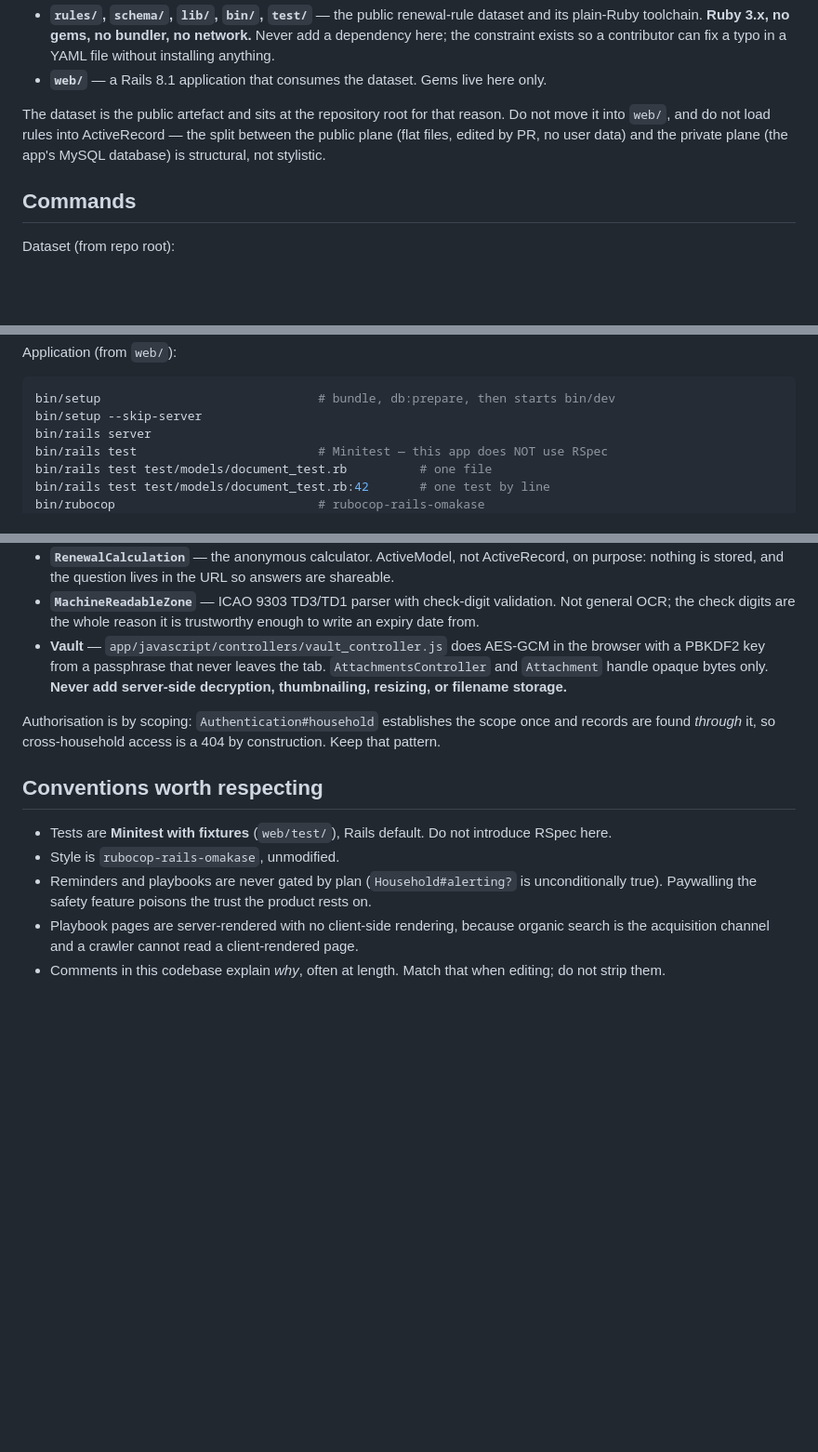
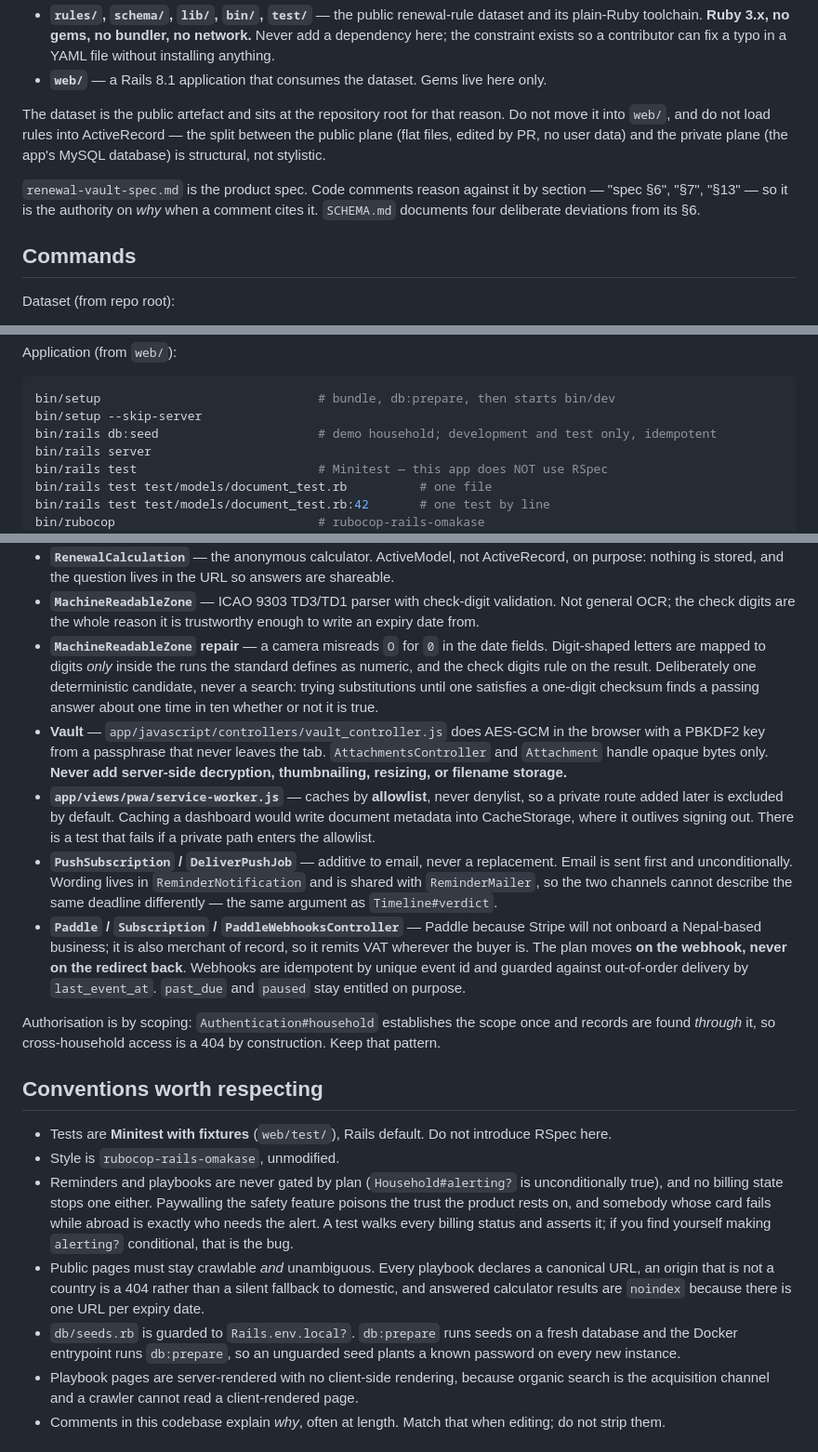
Before and after one commit to cdrrazan/Docaru, a Markdown page: CLAUDE.md, 3 parts joined by grey strips. Shown at 93% size. Drawn GitHub-style; blank space fills up the shorter version.

Commit message:
docs: bring CLAUDE.md up to date with what now ships
It was written before the spec was tracked and before push, billing, the PWA and
the camera existed, so it described an application that no longer matches the
one in the repository — which is the worst state for a file whose only job is to
stop the next person guessing.

Adds the subsystems, each with the constraint that is easy to violate by
accident rather than a description of what it does: the service worker caches by
allowlist so a new private route is excluded by default; push wording is shared
with the mailer so two channels cannot describe one deadline differently; the
plan moves on the Paddle webhook and never on the redirect back; and the MRZ
repair is one deterministic candidate rather than a search, because searching
until a one-digit checksum passes finds an answer one time in ten whether or not
it is true.

Also records three invariants that now have tests behind them and would
otherwise read as ordinary code: no billing state stops a reminder, public pages
must stay unambiguous as well as crawlable, and seeds are environment-guarded
because db:prepare runs them on every fresh database.

Co-Authored-By: Claude Opus 5 (1M context) <noreply@anthropic.com>

````diff
--- a/CLAUDE.md
+++ b/CLAUDE.md
@@ -14,6 +14,10 @@ Two things in one repository, deliberately kept apart:
 The dataset is the public artefact and sits at the repository root for that reason. Do not move it into
 `web/`, and do not load rules into ActiveRecord — the split between the public plane (flat files, edited by
 PR, no user data) and the private plane (the app's MySQL database) is structural, not stylistic.
+
+`renewal-vault-spec.md` is the product spec. Code comments reason against it by section — "spec §6",
+"§7", "§13" — so it is the authority on *why* when a comment cites it. `SCHEMA.md` documents four
+deliberate deviations from its §6.
 
 ## Commands
 
@@ -32,6 +36,7 @@ Application (from `web/`):
 ```sh
 bin/setup                              # bundle, db:prepare, then starts bin/dev
 bin/setup --skip-server
+bin/rails db:seed                      # demo household; development and test only, idempotent
 bin/rails server
 bin/rails test                         # Minitest — this app does NOT use RSpec
 bin/rails test test/models/document_test.rb          # one file
@@ -117,9 +122,23 @@ explicitly, not autoloaded, because Rails does not own it.
   stored, and the question lives in the URL so answers are shareable.
 - **`MachineReadableZone`** — ICAO 9303 TD3/TD1 parser with check-digit validation. Not general OCR; the
   check digits are the whole reason it is trustworthy enough to write an expiry date from.
+- **`MachineReadableZone` repair** — a camera misreads `O` for `0` in the date fields. Digit-shaped letters
+  are mapped to digits *only* inside the runs the standard defines as numeric, and the check digits rule on
+  the result. Deliberately one deterministic candidate, never a search: trying substitutions until one
+  satisfies a one-digit checksum finds a passing answer about one time in ten whether or not it is true.
 - **Vault** — `app/javascript/controllers/vault_controller.js` does AES-GCM in the browser with a PBKDF2 key
   from a passphrase that never leaves the tab. `AttachmentsController` and `Attachment` handle opaque bytes
   only. **Never add server-side decryption, thumbnailing, resizing, or filename storage.**
+- **`app/views/pwa/service-worker.js`** — caches by **allowlist**, never denylist, so a private route added
+  later is excluded by default. Caching a dashboard would write document metadata into CacheStorage, where it
+  outlives signing out. There is a test that fails if a private path enters the allowlist.
+- **`PushSubscription` / `DeliverPushJob`** — additive to email, never a replacement. Email is sent first and
+  unconditionally. Wording lives in `ReminderNotification` and is shared with `ReminderMailer`, so the two
+  channels cannot describe the same deadline differently — the same argument as `Timeline#verdict`.
+- **`Paddle` / `Subscription` / `PaddleWebhooksController`** — Paddle because Stripe will not onboard a
+  Nepal-based business; it is also merchant of record, so it remits VAT wherever the buyer is. The plan moves
+  **on the webhook, never on the redirect back**. Webhooks are idempotent by unique event id and guarded
+  against out-of-order delivery by `last_event_at`. `past_due` and `paused` stay entitled on purpose.
 
 Authorisation is by scoping: `Authentication#household` establishes the scope once and records are found
 *through* it, so cross-household access is a 404 by construction. Keep that pattern.
@@ -128,8 +147,15 @@ Authorisation is by scoping: `Authentication#household` establishes the scope on
 
 - Tests are **Minitest with fixtures** (`web/test/`), Rails default. Do not introduce RSpec here.
 - Style is `rubocop-rails-omakase`, unmodified.
-- Reminders and playbooks are never gated by plan (`Household#alerting?` is unconditionally true).
-  Paywalling the safety feature poisons the trust the product rests on.
+- Reminders and playbooks are never gated by plan (`Household#alerting?` is unconditionally true), and no
+  billing state stops one either. Paywalling the safety feature poisons the trust the product rests on, and
+  somebody whose card fails while abroad is exactly who needs the alert. A test walks every billing status
+  and asserts it; if you find yourself making `alerting?` conditional, that is the bug.
+- Public pages must stay crawlable *and* unambiguous. Every playbook declares a canonical URL, an origin that
+  is not a country is a 404 rather than a silent fallback to domestic, and answered calculator results are
+  `noindex` because there is one URL per expiry date.
+- `db/seeds.rb` is guarded to `Rails.env.local?`. `db:prepare` runs seeds on a fresh database and the Docker
+  entrypoint runs `db:prepare`, so an unguarded seed plants a known password on every new instance.
 - Playbook pages are server-rendered with no client-side rendering, because organic search is the
   acquisition channel and a crawler cannot read a client-rendered page.
 - Comments in this codebase explain *why*, often at length. Match that when editing; do not strip them.
````
